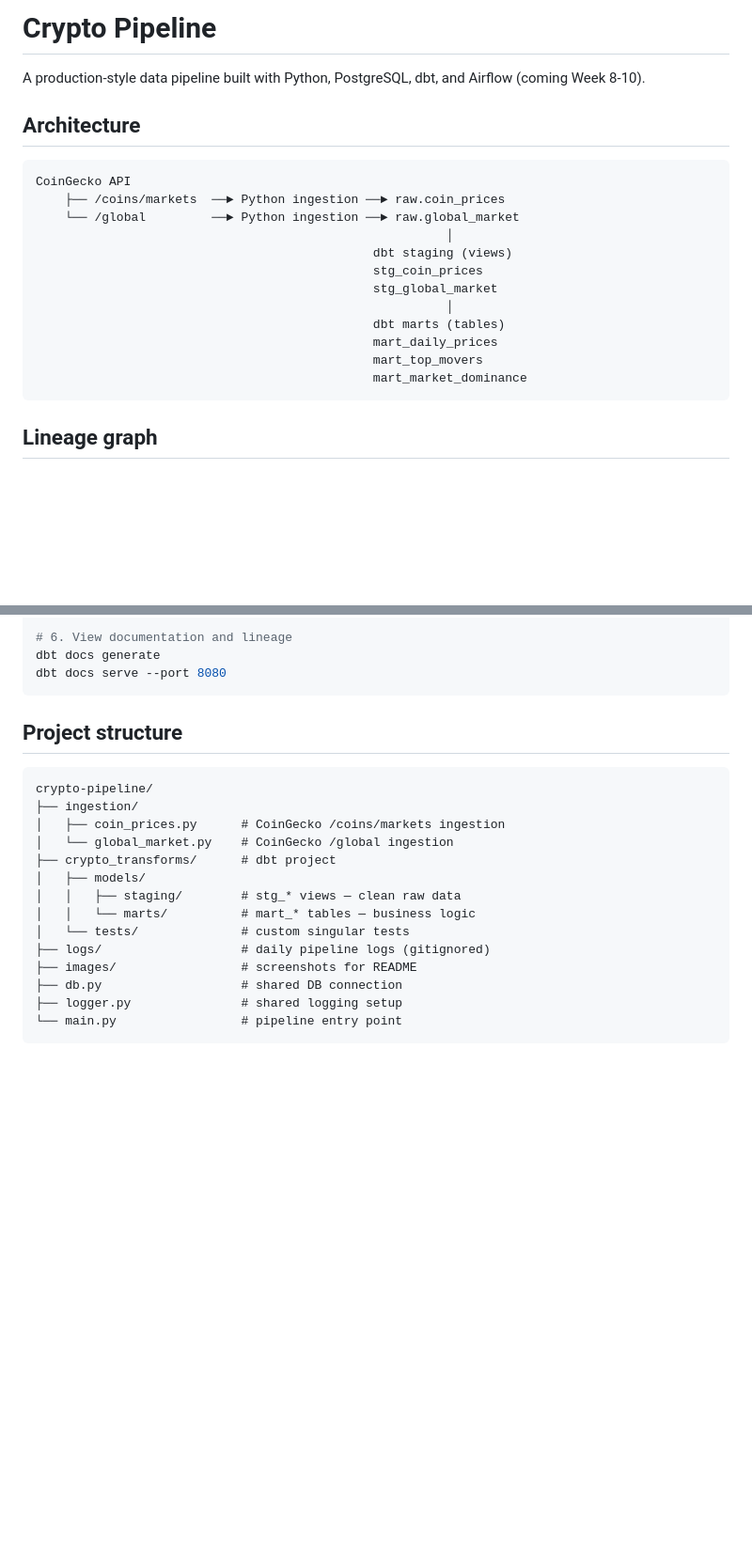
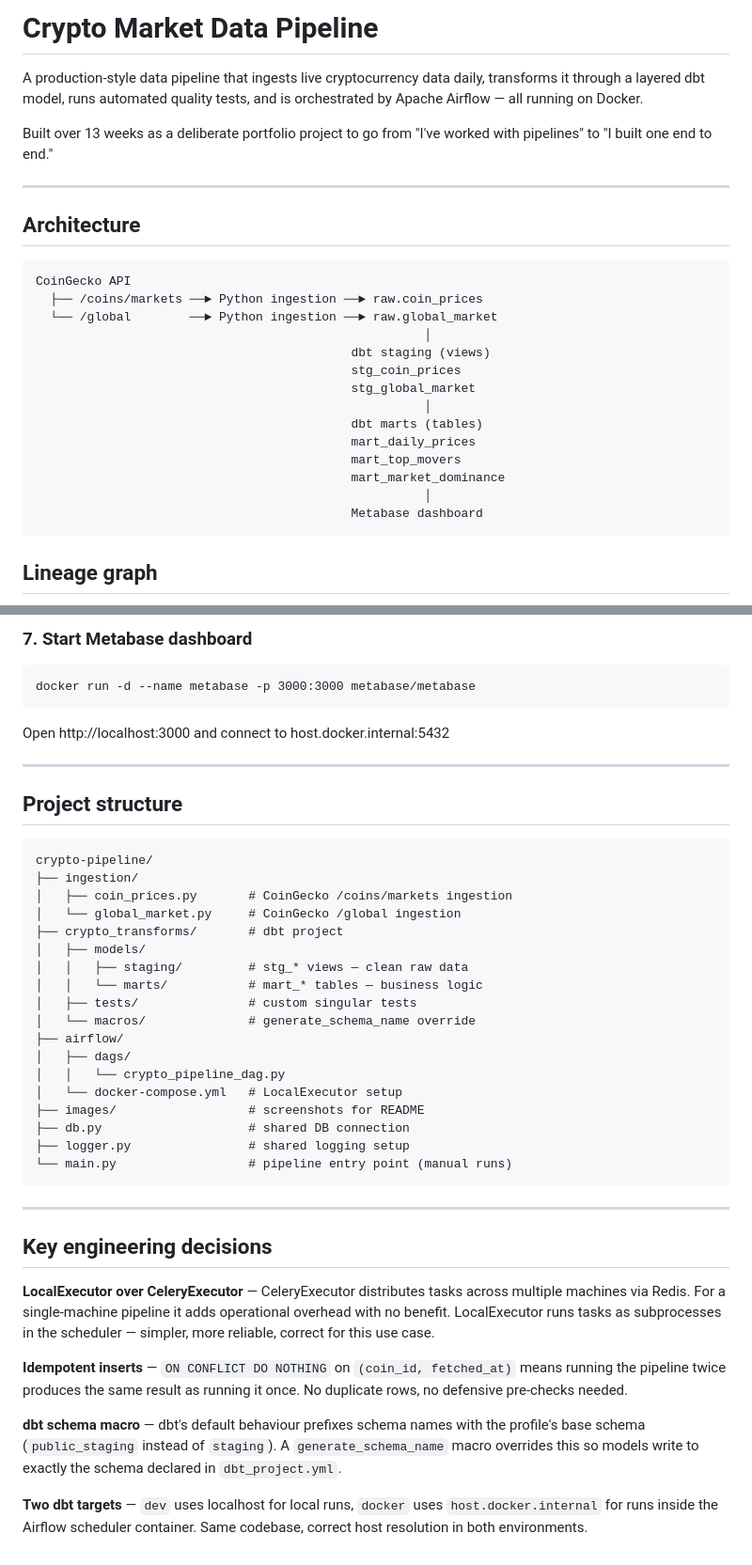
Before and after one commit to smanindokhan/crypto-pipeline, a Markdown page: README.md, 2 parts joined by grey strips. Shown at 94% size. Drawn GitHub-style; blank space fills up the shorter version.

````diff
--- a/README.md
+++ b/README.md
@@ -1,22 +1,31 @@
-# Crypto Pipeline
+# Crypto Market Data Pipeline
 
-A production-style data pipeline built with Python, PostgreSQL, dbt, and Airflow (coming Week 8-10).
+A production-style data pipeline that ingests live cryptocurrency data daily,
+transforms it through a layered dbt model, runs automated quality tests,
+and is orchestrated by Apache Airflow — all running on Docker.
+
+Built over 13 weeks as a deliberate portfolio project to go from
+"I've worked with pipelines" to "I built one end to end."
+
+---
 
 ## Architecture
 
 ```
 CoinGecko API
-    ├── /coins/markets  ──► Python ingestion ──► raw.coin_prices
-    └── /global         ──► Python ingestion ──► raw.global_market
-                                                        │
-                                              dbt staging (views)
-                                              stg_coin_prices
-                                              stg_global_market
-                                                        │
-                                              dbt marts (tables)
-                                              mart_daily_prices
-                                              mart_top_movers
-                                              mart_market_dominance
+  ├── /coins/markets ──► Python ingestion ──► raw.coin_prices
+  └── /global        ──► Python ingestion ──► raw.global_market
+                                                     │
+                                           dbt staging (views)
+                                           stg_coin_prices
+                                           stg_global_market
+                                                     │
+                                           dbt marts (tables)
+                                           mart_daily_prices
+                                           mart_top_movers
+                                           mart_market_dominance
+                                                     │
+                                           Metabase dashboard
 ```
 
 ## Lineage graph
@@ -70,24 +145,53 @@ dbt source freshness
 
-# 6. View documentation and lineage
-dbt docs generate
-dbt docs serve --port 8080
+### 7. Start Metabase dashboard
+```cmd
+docker run -d --name metabase -p 3000:3000 metabase/metabase
 ```
+Open http://localhost:3000 and connect to host.docker.internal:5432
+
+---
 
 ## Project structure
 
 ```
 crypto-pipeline/
 ├── ingestion/
-│   ├── coin_prices.py      # CoinGecko /coins/markets ingestion
-│   └── global_market.py    # CoinGecko /global ingestion
-├── crypto_transforms/      # dbt project
+│   ├── coin_prices.py       # CoinGecko /coins/markets ingestion
+│   └── global_market.py     # CoinGecko /global ingestion
+├── crypto_transforms/       # dbt project
 │   ├── models/
-│   │   ├── staging/        # stg_* views — clean raw data
-│   │   └── marts/          # mart_* tables — business logic
-│   └── tests/              # custom singular tests
-├── logs/                   # daily pipeline logs (gitignored)
-├── images/                 # screenshots for README
-├── db.py                   # shared DB connection
-├── logger.py               # shared logging setup
-└── main.py                 # pipeline entry point
+│   │   ├── staging/         # stg_* views — clean raw data
+│   │   └── marts/           # mart_* tables — business logic
+│   ├── tests/               # custom singular tests
+│   └── macros/              # generate_schema_name override
+├── airflow/
+│   ├── dags/
+│   │   └── crypto_pipeline_dag.py
+│   └── docker-compose.yml   # LocalExecutor setup
+├── images/                  # screenshots for README
+├── db.py                    # shared DB connection
+├── logger.py                # shared logging setup
+└── main.py                  # pipeline entry point (manual runs)
 ```
+
+---
+
+## Key engineering decisions
+
+**LocalExecutor over CeleryExecutor** — CeleryExecutor distributes tasks
+across multiple machines via Redis. For a single-machine pipeline it adds
+operational overhead with no benefit. LocalExecutor runs tasks as
+subprocesses in the scheduler — simpler, more reliable, correct for this use case.
+
+**Idempotent inserts** — `ON CONFLICT DO NOTHING` on `(coin_id, fetched_at)`
+means running the pipeline twice produces the same result as running it once.
+No duplicate rows, no defensive pre-checks needed.
+
+**dbt schema macro** — dbt's default behaviour prefixes schema names with
+the profile's base schema (`public_staging` instead of `staging`). A
+`generate_schema_name` macro overrides this so models write to exactly the
+schema declared in `dbt_project.yml`.
+
+**Two dbt targets** — `dev` uses localhost for local runs, `docker` uses
+`host.docker.internal` for runs inside the Airflow scheduler container.
+Same codebase, correct host resolution in both environments.
````
Also changed, not shown: other parts of README.md (+87 -21 lines), images/airflow.png (added), images/metabase.png (added).
